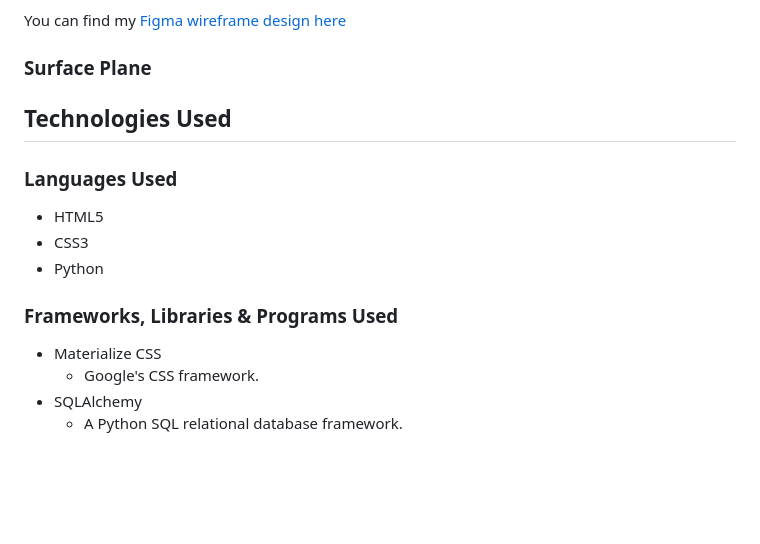
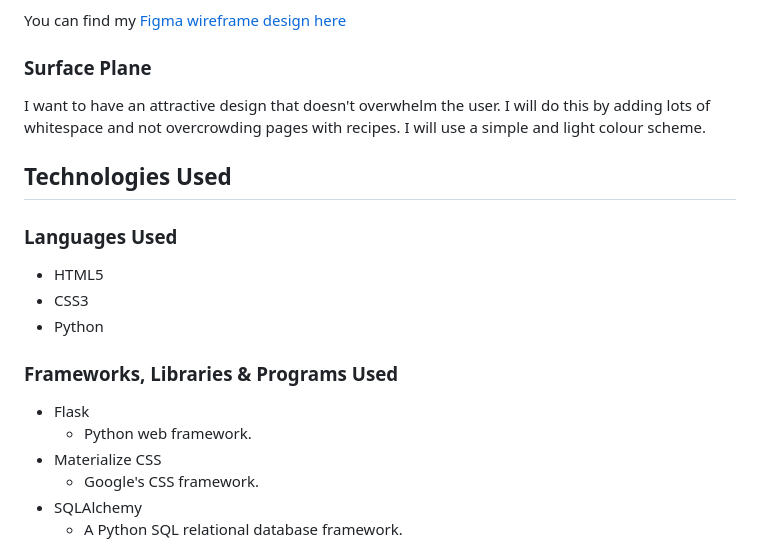
Before and after one commit to avabellaw/my-recipe, a Markdown page: readme.md, the part around the change. Drawn GitHub-style; blank space fills up the shorter version.

Commit message:
readme: Add to surface plane

```diff
--- a/readme.md
+++ b/readme.md
@@ -86,6 +86,9 @@ You can find my [Figma wireframe design here](https://www.figma.com/file/g2XzHo2
 
 ### Surface Plane
 
+I want to have an attractive design that doesn't overwhelm the user. I will do this by adding lots of whitespace and not overcrowding pages with recipes.
+I will use a simple and light colour scheme.
+
 ## Technologies Used
 
 ### Languages Used
@@ -96,6 +99,8 @@ You can find my [Figma wireframe design here](https://www.figma.com/file/g2XzHo2
 
 ### Frameworks, Libraries & Programs Used
 
+* Flask
+    * Python web framework.
 * Materialize CSS
     * Google's CSS framework.
 * SQLAlchemy
```
